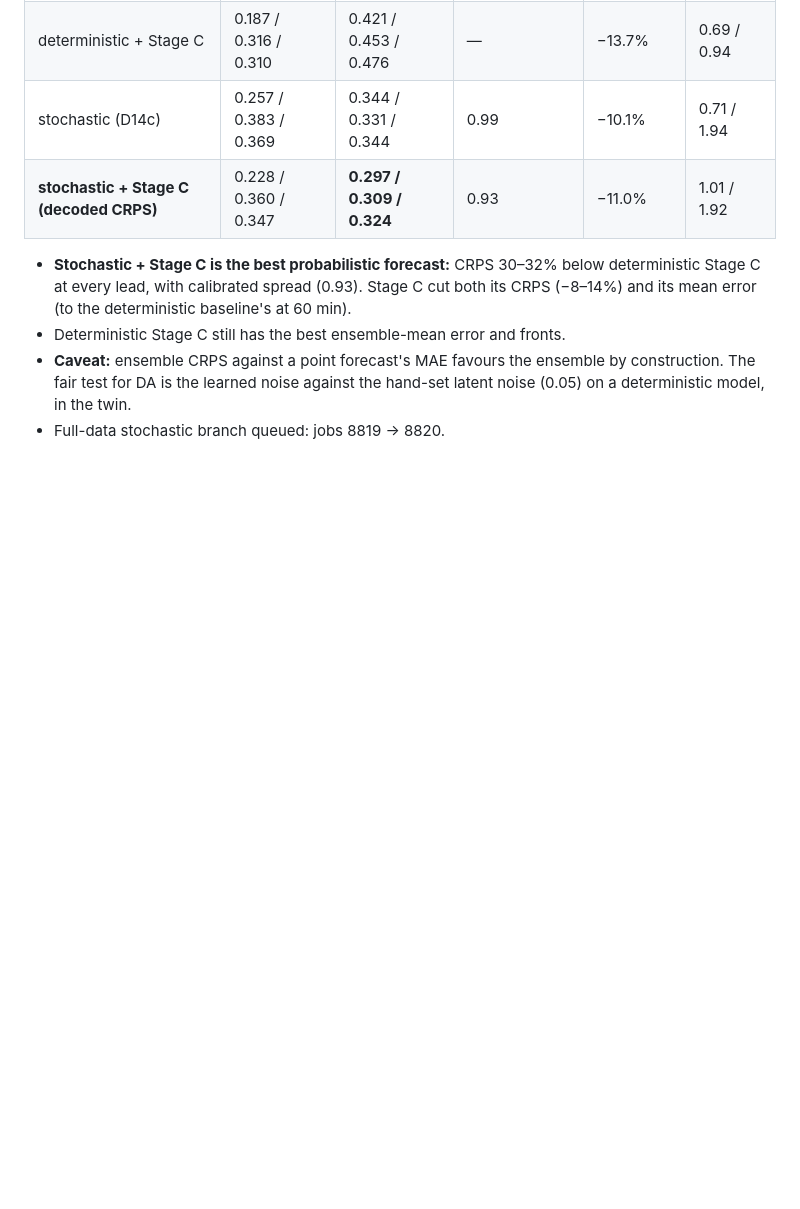
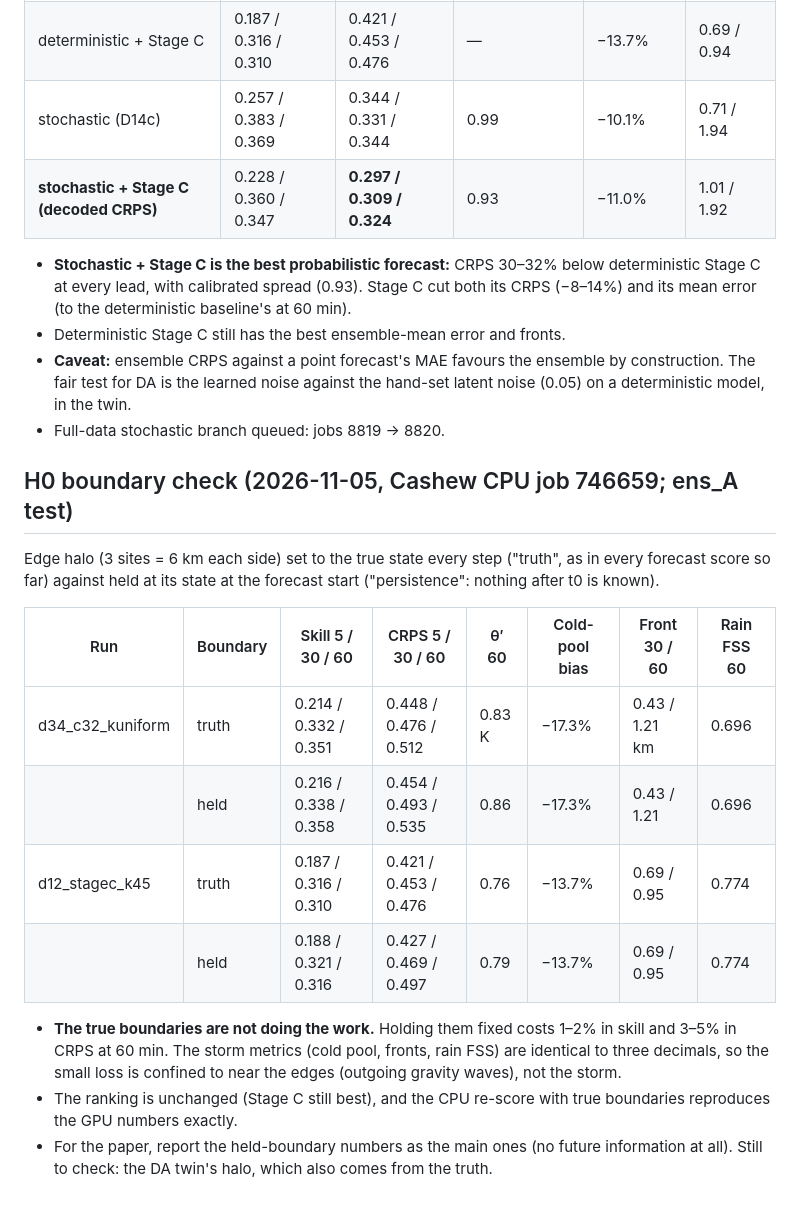
Before and after one commit to daltonjones93/ks-latent, a Markdown page: docs/cm1_notes.md, the part around the change. Rendered like a GitHub page; blank space fills up the shorter version.

Commit message:
CM1 H0: true edge boundaries are not doing the work (held boundaries cost 1-2% skill, storm metrics unchanged)
Co-Authored-By: Claude Opus 5.5 <noreply@anthropic.com>

```diff
--- a/docs/cm1_notes.md
+++ b/docs/cm1_notes.md
@@ -296,3 +296,17 @@ CRPS / persistence MAE (a deterministic forecast's CRPS is its MAE), 8 samples p
 - Deterministic Stage C still has the best ensemble-mean error and fronts.
 - **Caveat:** ensemble CRPS against a point forecast's MAE favours the ensemble by construction. The fair test for DA is the learned noise against the hand-set latent noise (0.05) on a deterministic model, in the twin.
 - Full-data stochastic branch queued: jobs 8819 → 8820.
+
+## H0 boundary check (2026-11-05, Cashew CPU job 746659; ens_A test)
+Edge halo (3 sites = 6 km each side) set to the true state every step ("truth", as in every forecast score so far) against held at its state at the forecast start ("persistence": nothing after t0 is known).
+
+| Run | Boundary | Skill 5 / 30 / 60 | CRPS 5 / 30 / 60 | θ′ 60 | Cold-pool bias | Front 30 / 60 | Rain FSS 60 |
+|---|---|---|---|---|---|---|---|
+| d34_c32_kuniform | truth | 0.214 / 0.332 / 0.351 | 0.448 / 0.476 / 0.512 | 0.83 K | −17.3% | 0.43 / 1.21 km | 0.696 |
+| | held | 0.216 / 0.338 / 0.358 | 0.454 / 0.493 / 0.535 | 0.86 | −17.3% | 0.43 / 1.21 | 0.696 |
+| d12_stagec_k45 | truth | 0.187 / 0.316 / 0.310 | 0.421 / 0.453 / 0.476 | 0.76 | −13.7% | 0.69 / 0.95 | 0.774 |
+| | held | 0.188 / 0.321 / 0.316 | 0.427 / 0.469 / 0.497 | 0.79 | −13.7% | 0.69 / 0.95 | 0.774 |
+
+- **The true boundaries are not doing the work.** Holding them fixed costs 1–2% in skill and 3–5% in CRPS at 60 min. The storm metrics (cold pool, fronts, rain FSS) are identical to three decimals, so the small loss is confined to near the edges (outgoing gravity waves), not the storm.
+- The ranking is unchanged (Stage C still best), and the CPU re-score with true boundaries reproduces the GPU numbers exactly.
+- For the paper, report the held-boundary numbers as the main ones (no future information at all). Still to check: the DA twin's halo, which also comes from the truth.
```
Also changed, not shown: docs/cm1_plan.md (+1 -1 lines).
